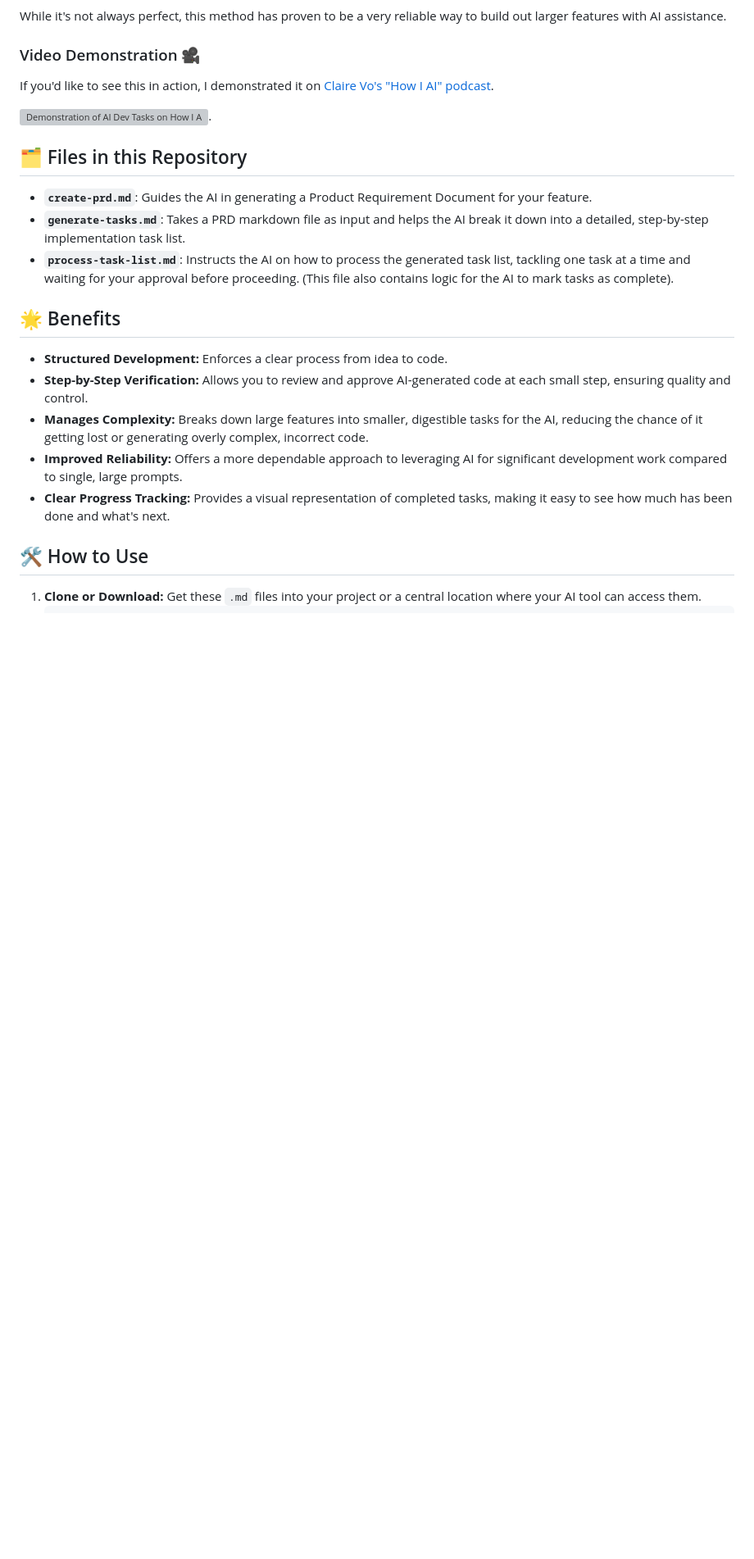
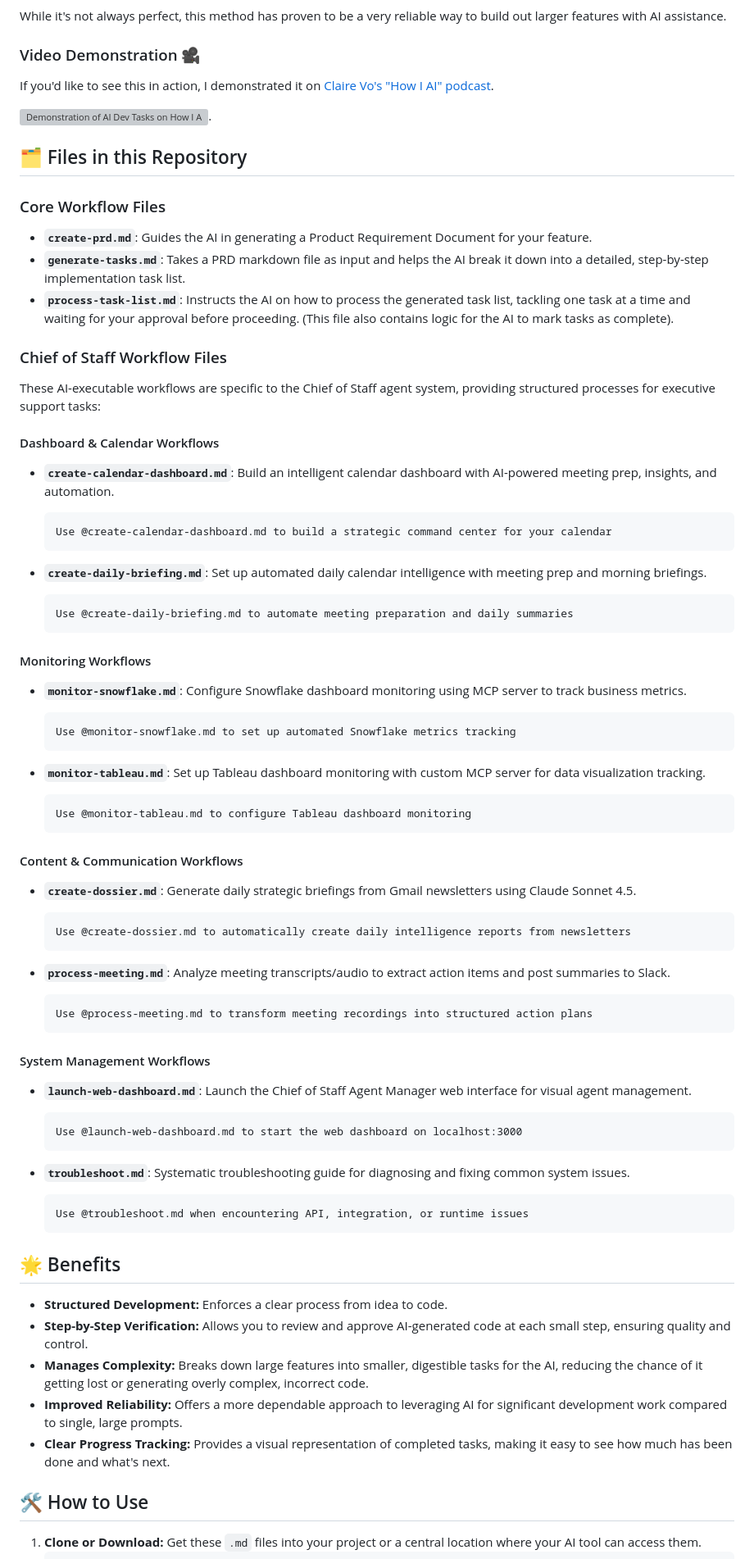
Before and after one commit to rachelwolan/agent-chief-of-staff, a Markdown page: ai-dev-tasks/README.md, the part around the change. Shown at 82% size. Rendered like a GitHub page; blank space fills up the shorter version; grey boxes are pictures that could not be loaded.

Commit message:
docs: update ai-dev-tasks README with Chief of Staff workflows
- Add 'Chief of Staff Workflow Files' section to README.md

- Organize 8 migrated workflows into 4 categories:

  - Dashboard & Calendar Workflows (2)

  - Monitoring Workflows (2)

  - Content & Communication Workflows (2)

  - System Management Workflows (2)

- Include usage examples for each workflow

- Maintain existing core workflow documentation

Related to task 3.0 in PRD 0001 (migrate docs to ai-dev-tasks)

🤖 Generated with [Claude Code](https://claude.com/claude-code)

Co-Authored-By: Claude <noreply@anthropic.com>

````diff
--- a/ai-dev-tasks/README.md
+++ b/ai-dev-tasks/README.md
@@ -93,9 +93,59 @@ If you'd like to see this in action, I demonstrated it on [Claire Vo's "How I AI
 
 ## 🗂️ Files in this Repository
 
+### Core Workflow Files
+
 * **`create-prd.md`**: Guides the AI in generating a Product Requirement Document for your feature.
 * **`generate-tasks.md`**: Takes a PRD markdown file as input and helps the AI break it down into a detailed, step-by-step implementation task list.
 * **`process-task-list.md`**: Instructs the AI on how to process the generated task list, tackling one task at a time and waiting for your approval before proceeding. (This file also contains logic for the AI to mark tasks as complete).
+
+### Chief of Staff Workflow Files
+
+These AI-executable workflows are specific to the Chief of Staff agent system, providing structured processes for executive support tasks:
+
+#### Dashboard & Calendar Workflows
+* **`create-calendar-dashboard.md`**: Build an intelligent calendar dashboard with AI-powered meeting prep, insights, and automation.
+  ```text
+  Use @create-calendar-dashboard.md to build a strategic command center for your calendar
+  ```
+
+* **`create-daily-briefing.md`**: Set up automated daily calendar intelligence with meeting prep and morning briefings.
+  ```text
+  Use @create-daily-briefing.md to automate meeting preparation and daily summaries
+  ```
+
+#### Monitoring Workflows
+* **`monitor-snowflake.md`**: Configure Snowflake dashboard monitoring using MCP server to track business metrics.
+  ```text
+  Use @monitor-snowflake.md to set up automated Snowflake metrics tracking
+  ```
+
+* **`monitor-tableau.md`**: Set up Tableau dashboard monitoring with custom MCP server for data visualization tracking.
+  ```text
+  Use @monitor-tableau.md to configure Tableau dashboard monitoring
+  ```
+
+#### Content & Communication Workflows
+* **`create-dossier.md`**: Generate daily strategic briefings from Gmail newsletters using Claude Sonnet 4.5.
+  ```text
+  Use @create-dossier.md to automatically create daily intelligence reports from newsletters
+  ```
+
+* **`process-meeting.md`**: Analyze meeting transcripts/audio to extract action items and post summaries to Slack.
+  ```text
+  Use @process-meeting.md to transform meeting recordings into structured action plans
+  ```
+
+#### System Management Workflows
+* **`launch-web-dashboard.md`**: Launch the Chief of Staff Agent Manager web interface for visual agent management.
+  ```text
+  Use @launch-web-dashboard.md to start the web dashboard on localhost:3000
+  ```
+
+* **`troubleshoot.md`**: Systematic troubleshooting guide for diagnosing and fixing common system issues.
+  ```text
+  Use @troubleshoot.md when encountering API, integration, or runtime issues
+  ```
 
 ## 🌟 Benefits
 
````
Also changed, not shown: tasks/tasks-0001-prd-migrate-docs-to-ai-dev-tasks.md (+5 -5 lines).
